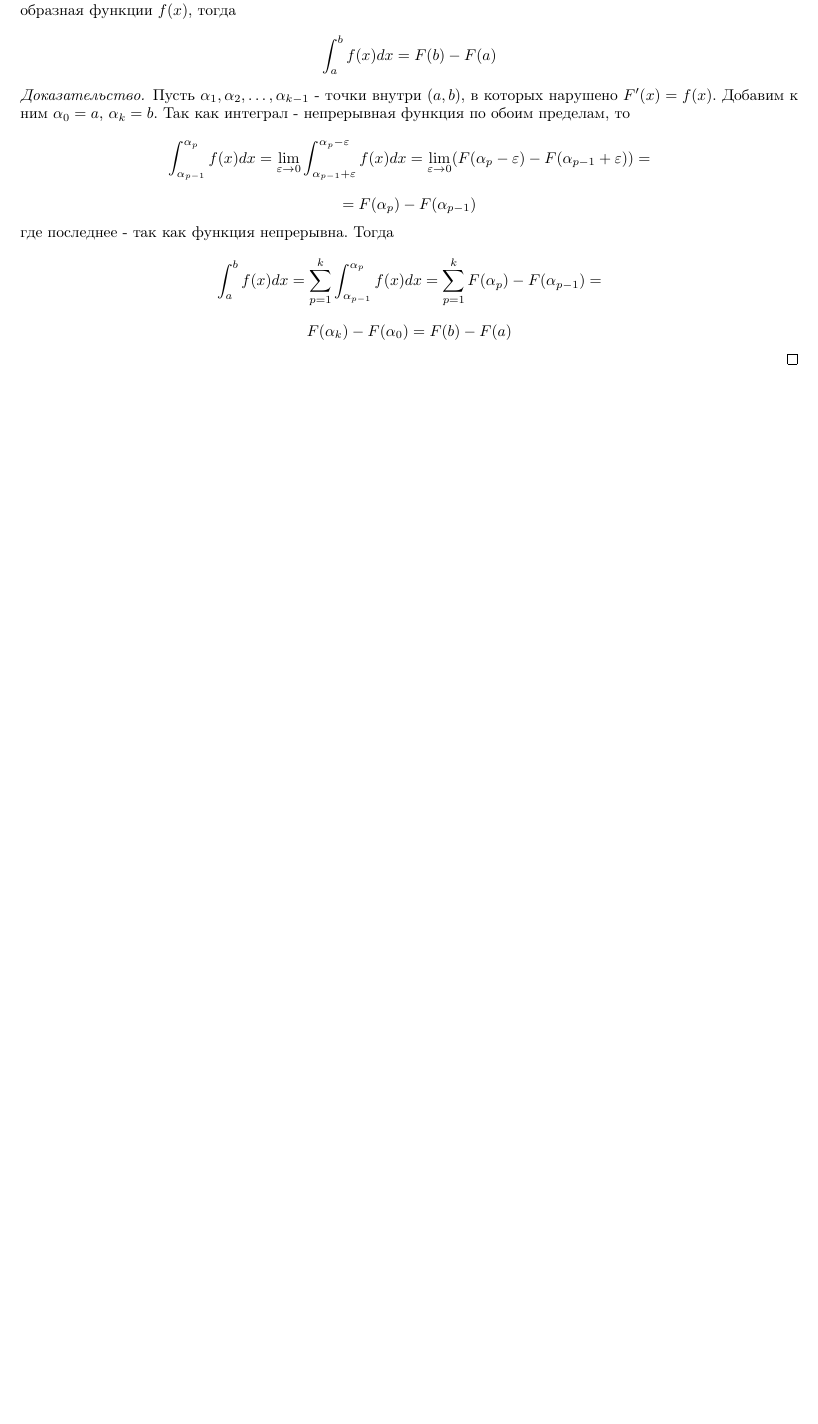
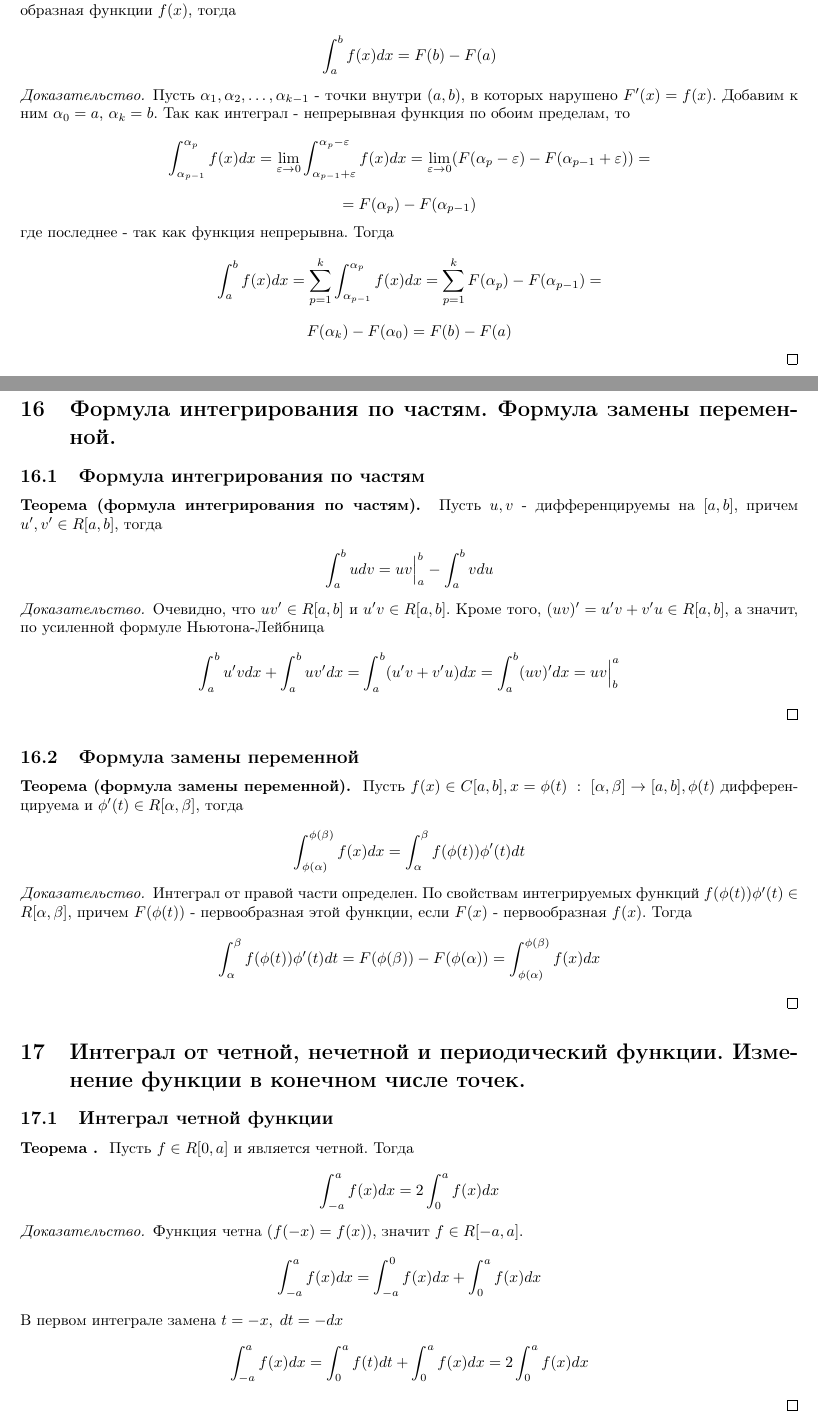
Before and after one commit to Borodalum/colloqviums, a LaTeX document (collloq..tex): part of page 18 of 18 before the commit and two parts of pages 18 and 19 of 20 after it, the two joined at a grey line, cut so that both start at the same text, the shorter picture padded with empty space. Compiled offline with pdfLaTeX.

Commit message:
P17 and fixes

```diff
--- a/collloq..tex
+++ b/collloq..tex
@@ -786,4 +786,46 @@ $$
         F(\alpha_k) - F(\alpha_0) = F(b) - F(a)
     $$
 \end{proof}
-
+\section{Формула интегрирования по частям. Формула замены переменной.}
+\subsection{Формула интегрирования по частям}
+\theorem{(формула интегрирования по частям)}{Пусть $u, v$ - дифференцируемы на $[a, b]$, причем $u', v' \in R[a, b]$, тогда}
+$$
+    \int_{a}^{b} udv = uv\Bigr|^{b}_{a} - \int_{a}^{b} vdu
+$$
+\begin{proof}
+    Очевидно, что $uv' \in R[a, b]$ и $u'v \in R[a, b]$. Кроме того, $(uv)' = u'v + v'u \in R[a, b]$, а значит, по усиленной формуле Ньютона-Лейбница
+    $$
+        \int_{a}^{b}u'vdx + \int_{a}^{b}uv'dx = \int_{a}^{b}(u'v + v'u)dx = \int_{a}^{b}(uv)'dx = uv\Bigr|^{a}_{b}
+    $$
+\end{proof}
+\subsection{Формула замены переменной}
+\theorem{(формула замены переменной)}{Пусть $f(x) \in C[a, b], x = \phi(t)\;:\; [\alpha, \beta] \to [a, b], \phi(t)$ дифференцируема и $\phi'(t) \in R[\alpha, \beta]$, тогда}
+$$
+    \int_{\phi(\alpha)}^{\phi(\beta)} f(x)dx = \int_{\alpha}^{\beta} f(\phi(t))\phi'(t)dt
+$$
+\begin{proof}
+    Интеграл от правой части определен. По свойствам интегрируемых функций $f(\phi(t))\phi'(t) \in R[\alpha, \beta]$, причем $F(\phi(t))$ - первообразная этой функции, если $F(x)$ - первообразная $f(x)$. Тогда
+    $$
+        \int_{\alpha}^{\beta} f(\phi(t))\phi'(t)dt = F(\phi(\beta)) - F(\phi(\alpha)) = \int_{\phi(\alpha)}^{\phi(\beta)} f(x)dx
+    $$
+\end{proof}
+\section{Интеграл от четной, нечетной и периодический функции. Изменение функции в конечном числе точек.}
+\subsection{Интеграл четной функции}
+\theorem{}{Пусть $f \in R[0, a]$ и является четной. Тогда}
+$$
+    \int_{-a}^{a} f(x)dx = 2\int_{0}^{a} f(x)dx
+$$
+\begin{proof}
+    Функция четна $(f(-x) = f(x))$, значит $f \in R[-a, a]$.
+    $$
+        \int_{-a}^{a}f(x)dx = \int_{-a}^{0}f(x)dx + \int_{0}^{a}f(x)dx
+    $$
+    В первом интеграле замена $t = -x, \; dt = -dx$
+    $$
+        \int_{-a}^{a} f(x)dx = \int_{0}^{a} f(t)dt + \int_{0}^{a}f(x)dx = 2\int_{0}^{a} f(x)dx
+    $$
+\end{proof}
+\subsection{Интеграл нечетной функции}
+\theorem{}{Пусть $f \in R[0, a]$ и является нечетной. Тогда}
+$$
+    \int_{-a}^{a}f(x)dx = 0
```
Also changed, not shown: collloq..pdf, collloq..tex (39 more changed lines).
